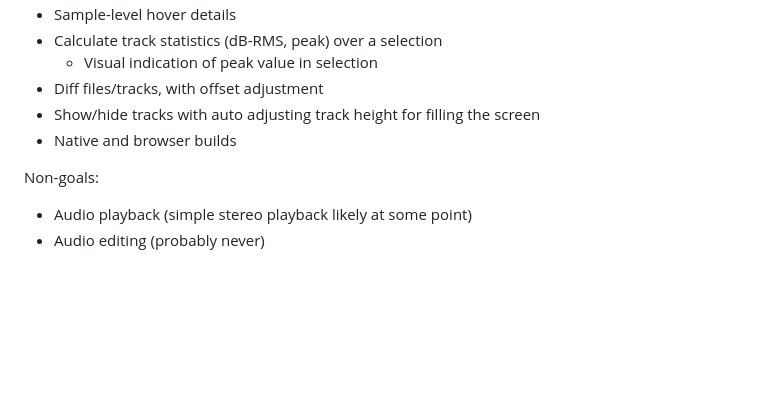
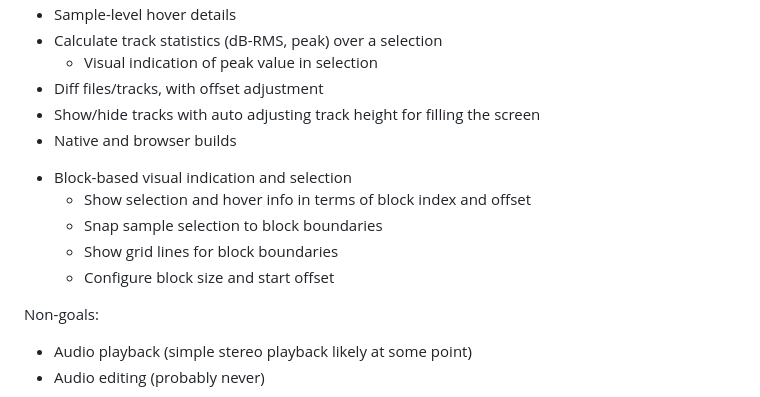
Before and after one commit to Frydac/wavalyze, a Markdown page: README.md, the part around the change. Drawn GitHub-style; blank space fills up the shorter version.

```diff
--- a/README.md
+++ b/README.md
@@ -43,6 +43,11 @@ I don't use this version, so some keymaps and mouse interactions might not work
 - Diff files/tracks, with offset adjustment
 - Show/hide tracks with auto adjusting track height for filling the screen
 - Native and browser builds
+* Block-based visual indication and selection
+  * Show selection and hover info in terms of block index and offset
+  * Snap sample selection to block boundaries
+  * Show grid lines for block boundaries
+  * Configure block size and start offset
 
 Non-goals:
 
```
